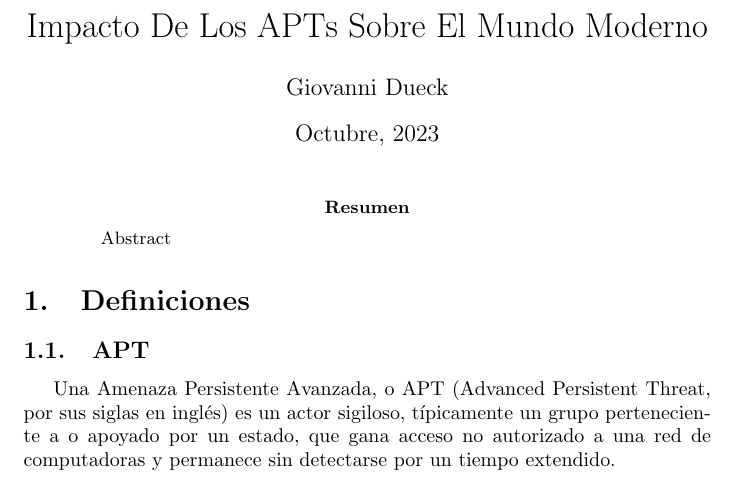
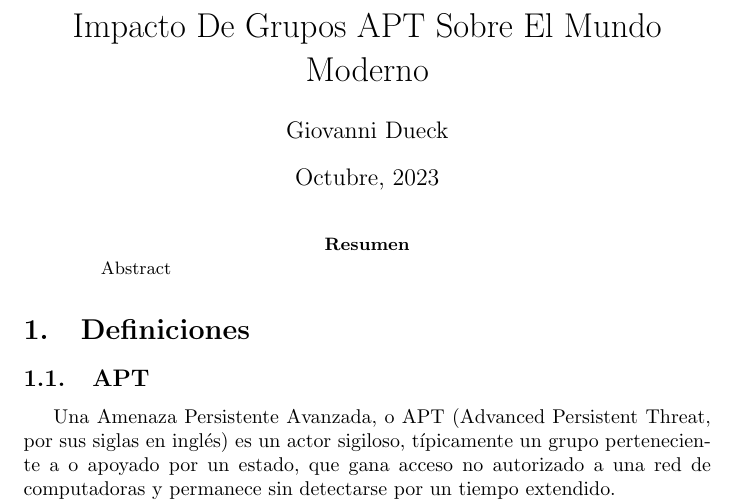
Before and after one commit to giodueck/investigacion-apt, a LaTeX paper (apt.tex): part of page 1 of 7, cut so that both start at the same text. Compiled offline with pdfLaTeX.

Commit message:
Add PDF and get started on biblatex

```diff
--- a/apt.tex
+++ b/apt.tex
@@ -2,11 +2,12 @@
 
 \usepackage[utf8]{inputenc}
 \usepackage[spanish]{babel}
+\usepackage{csquotes}
 % \usepackage{graphicx}
 % \usepackage{ragged2e}
-% \usepackage[backend=bibtex, style=apa6]{biblatex}
+% \usepackage[backend=bibtex,style=verbose-trad2]{biblatex}
 
-\title{Impacto De Los APTs Sobre El Mundo Moderno}
+\title{Impacto De Grupos APT Sobre El Mundo Moderno}
 \author{Giovanni Dueck}
 \date{Octubre, 2023}
 
```
Also changed, not shown: apt.pdf (added), 1 other file.
